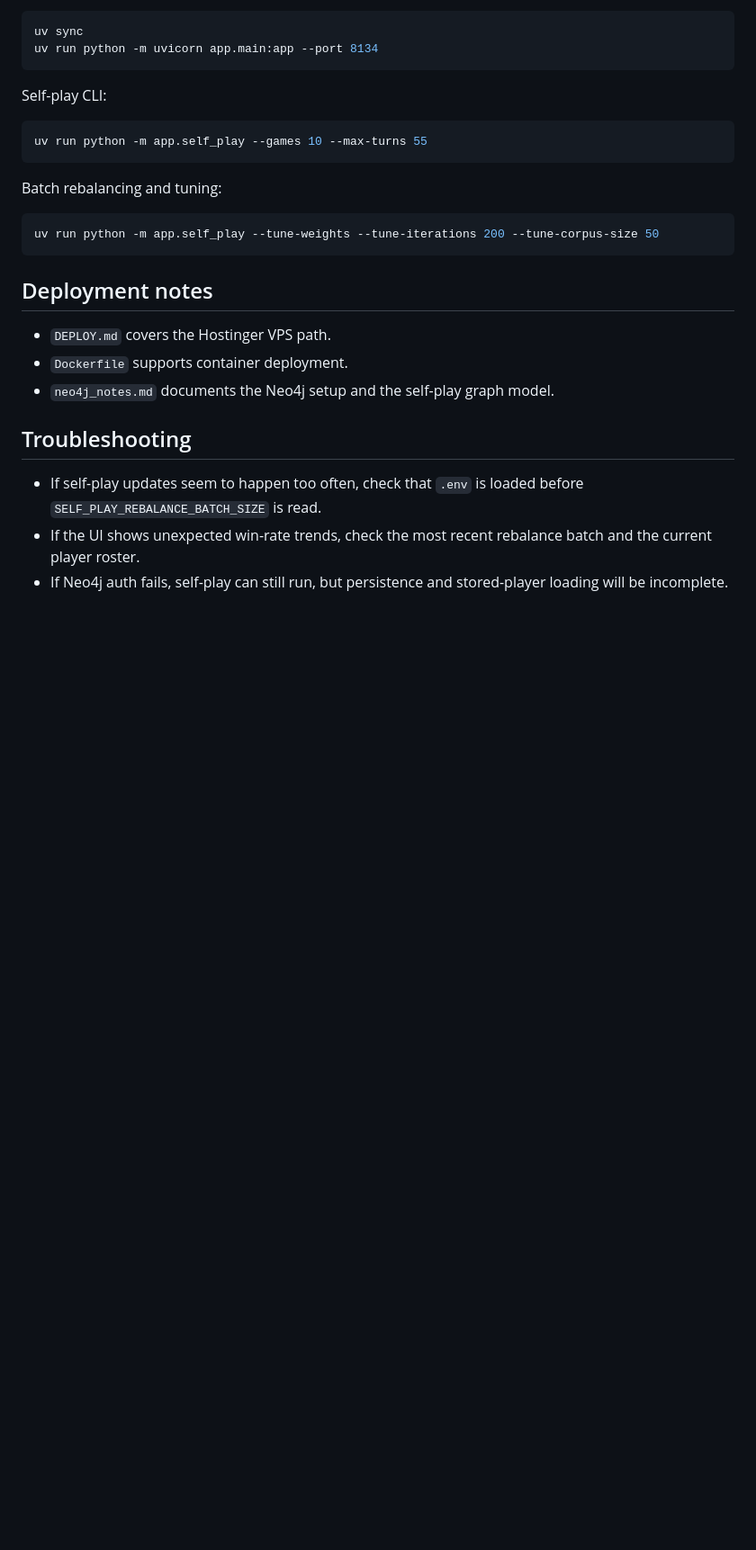
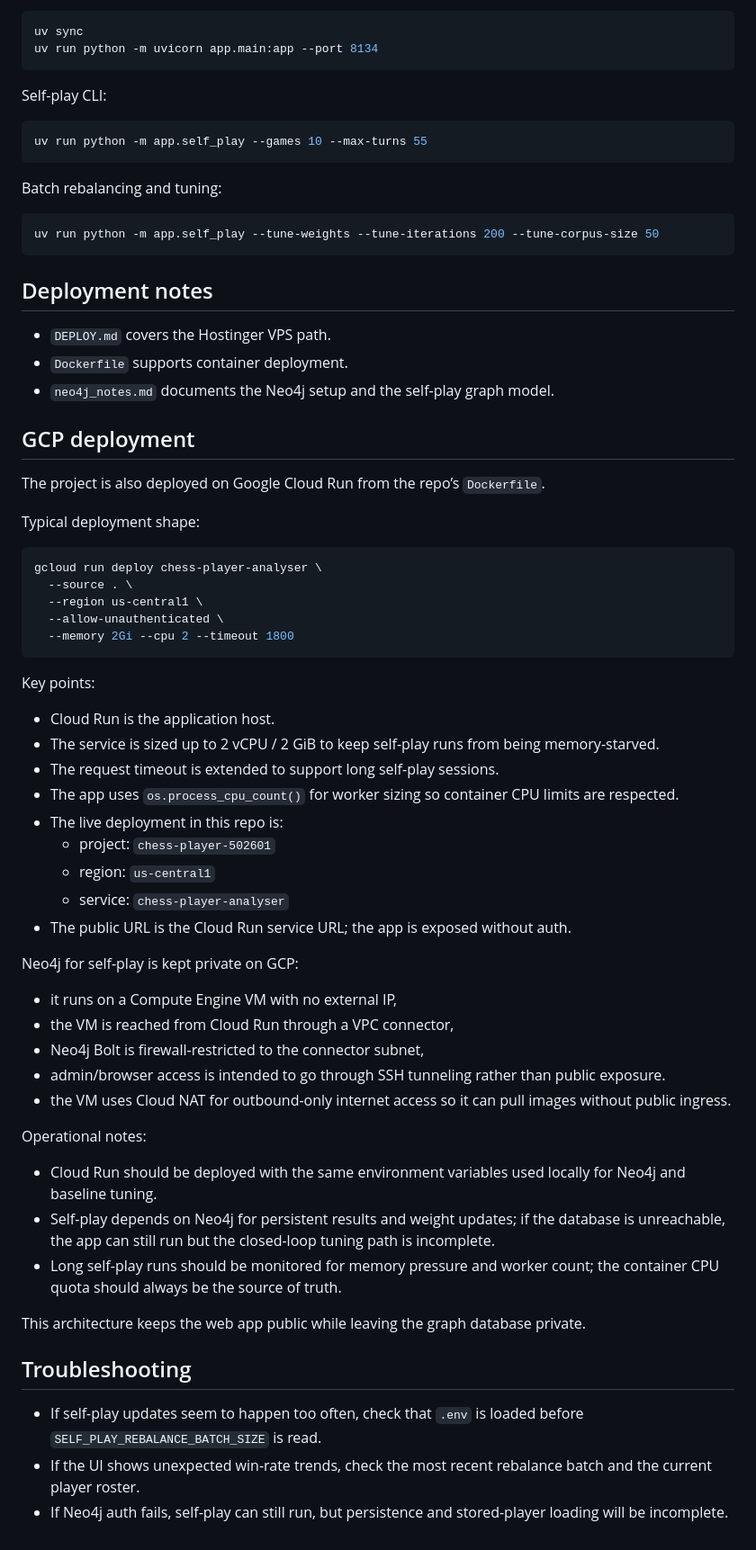
Before and after one commit to Marcus-Lion/chess-player-analyser, a Markdown page: PROJECT_DOC.md, the part around the change. Shown at 90% size. Rendered like a GitHub page; blank space fills up the shorter version.

Commit message:
Document GCP deployment process and architecture in `PROJECT_DOC.md` with detailed instructions and operational notes.

````diff
--- a/PROJECT_DOC.md
+++ b/PROJECT_DOC.md
@@ -158,6 +158,48 @@ uv run python -m app.self_play --tune-weights --tune-iterations 200 --tune-corpu
 - `Dockerfile` supports container deployment.
 - `neo4j_notes.md` documents the Neo4j setup and the self-play graph model.
 
+## GCP deployment
+
+The project is also deployed on Google Cloud Run from the repo’s `Dockerfile`.
+
+Typical deployment shape:
+
+```bash
+gcloud run deploy chess-player-analyser \
+  --source . \
+  --region us-central1 \
+  --allow-unauthenticated \
+  --memory 2Gi --cpu 2 --timeout 1800
+```
+
+Key points:
+
+- Cloud Run is the application host.
+- The service is sized up to 2 vCPU / 2 GiB to keep self-play runs from being memory-starved.
+- The request timeout is extended to support long self-play sessions.
+- The app uses `os.process_cpu_count()` for worker sizing so container CPU limits are respected.
+- The live deployment in this repo is:
+  - project: `chess-player-502601`
+  - region: `us-central1`
+  - service: `chess-player-analyser`
+- The public URL is the Cloud Run service URL; the app is exposed without auth.
+
+Neo4j for self-play is kept private on GCP:
+
+- it runs on a Compute Engine VM with no external IP,
+- the VM is reached from Cloud Run through a VPC connector,
+- Neo4j Bolt is firewall-restricted to the connector subnet,
+- admin/browser access is intended to go through SSH tunneling rather than public exposure.
+- the VM uses Cloud NAT for outbound-only internet access so it can pull images without public ingress.
+
+Operational notes:
+
+- Cloud Run should be deployed with the same environment variables used locally for Neo4j and baseline tuning.
+- Self-play depends on Neo4j for persistent results and weight updates; if the database is unreachable, the app can still run but the closed-loop tuning path is incomplete.
+- Long self-play runs should be monitored for memory pressure and worker count; the container CPU quota should always be the source of truth.
+
+This architecture keeps the web app public while leaving the graph database private.
+
 ## Troubleshooting
 
 - If self-play updates seem to happen too often, check that `.env` is loaded before `SELF_PLAY_REBALANCE_BATCH_SIZE` is read.
````
